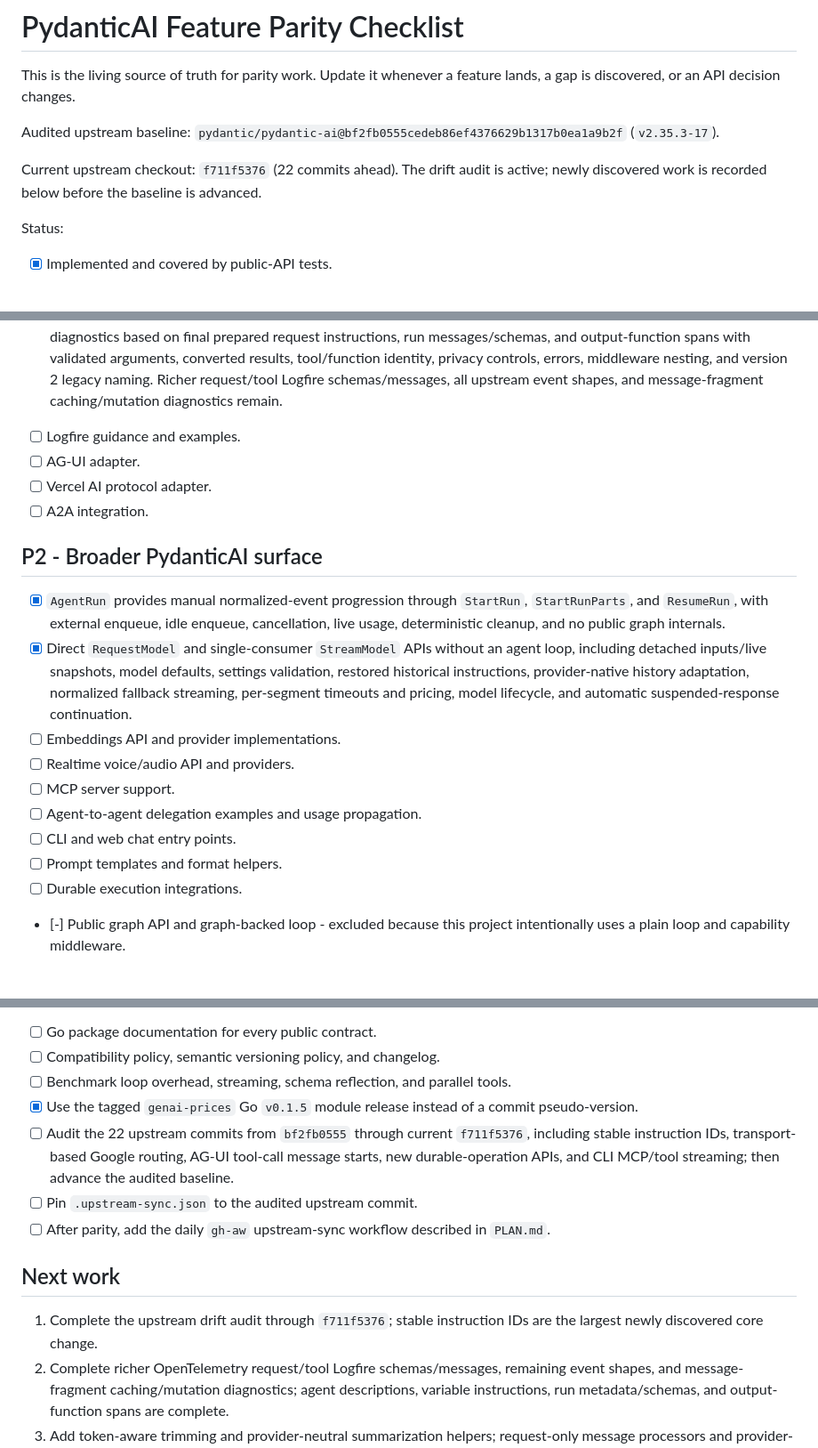
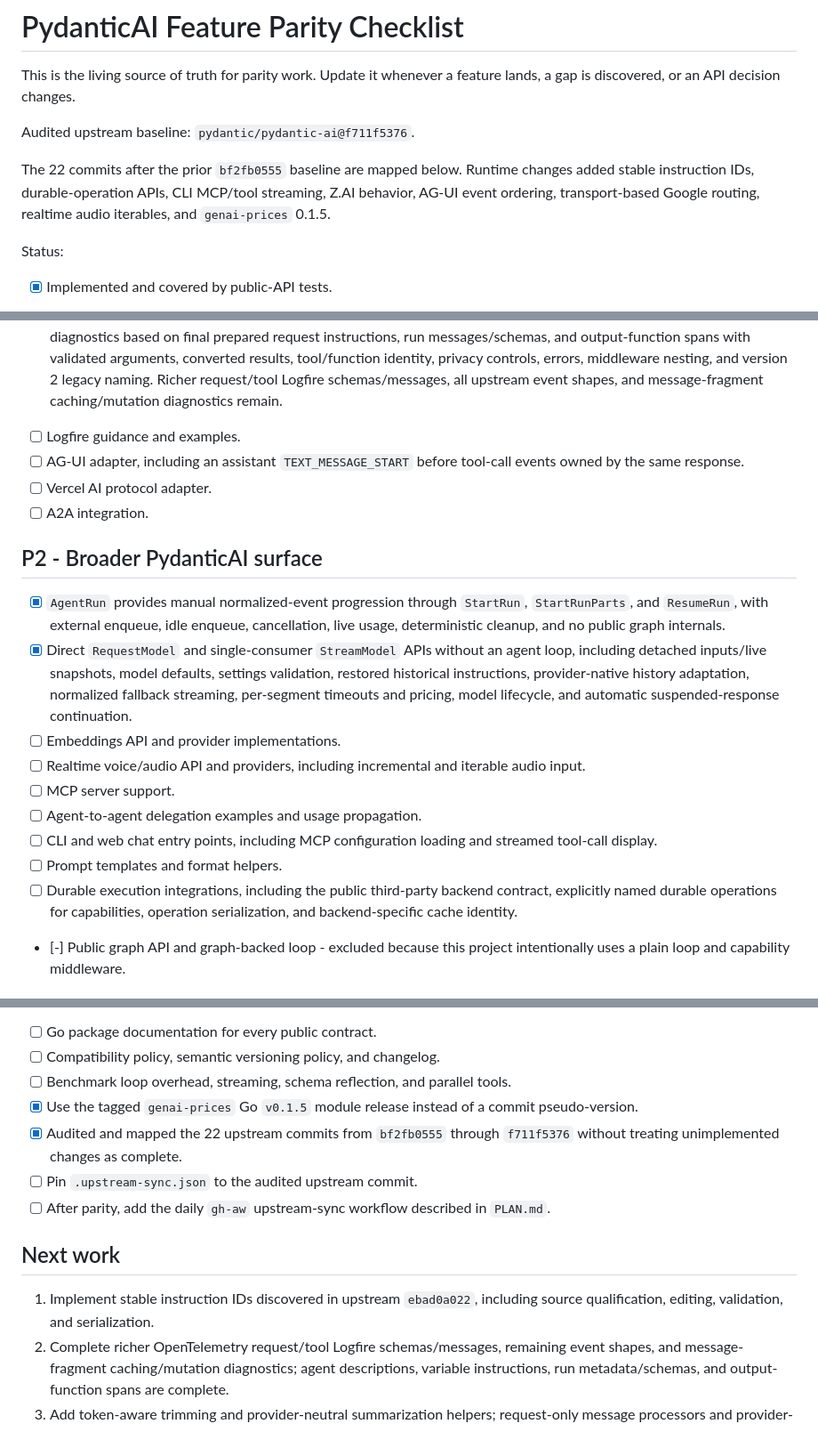
Before and after one commit to Kludex/pydantic-ai-go, a Markdown page: CHECKLIST.md, 3 parts joined by grey strips. Shown at 89% size. Rendered like a GitHub page.

Commit message:
Map upstream changes through f711f5376

```diff
--- a/CHECKLIST.md
+++ b/CHECKLIST.md
@@ -2,9 +2,9 @@
 
 This is the living source of truth for parity work. Update it whenever a feature lands, a gap is discovered, or an API decision changes.
 
-Audited upstream baseline: `pydantic/pydantic-ai@bf2fb0555cedeb86ef4376629b1317b0ea1a9b2f` (`v2.35.3-17`).
+Audited upstream baseline: `pydantic/pydantic-ai@f711f5376`.
 
-Current upstream checkout: `f711f5376` (22 commits ahead). The drift audit is active; newly discovered work is recorded below before the baseline is advanced.
+The 22 commits after the prior `bf2fb0555` baseline are mapped below. Runtime changes added stable instruction IDs, durable-operation APIs, CLI MCP/tool streaming, Z.AI behavior, AG-UI event ordering, transport-based Google routing, realtime audio iterables, and `genai-prices` 0.1.5.
 
 Status:
 
@@ -207,7 +207,7 @@ Status:
 - [ ] First-class `pydantic-evals-go` task adapter.
 - [~] Agent/model/tool spans and request cost attributes are present. `InstrumentedModel` adds client-kind request spans, GenAI request/response/provider/server/tool/message attributes, arbitrary first-class usage details, token/cost/time-to-first-chunk histograms, stream-lifetime spans, provider identity, and independent content/binary/request-parameter privacy controls. The outermost `Instrumentation` capability adds one run/request/tool hierarchy, configurable aggregate usage names, final or deferred output, full redacted message envelopes, latest instructions, new-message indexes, agent/run/conversation baggage, duplicate suppression, failed argument-validation spans, successful deferral metadata, application run metadata, agent names and dependency-rendered descriptions, variable-instruction diagnostics based on final prepared request instructions, run messages/schemas, and output-function spans with validated arguments, converted results, tool/function identity, privacy controls, errors, middleware nesting, and version 2 legacy naming. Richer request/tool Logfire schemas/messages, all upstream event shapes, and message-fragment caching/mutation diagnostics remain.
 - [ ] Logfire guidance and examples.
-- [ ] AG-UI adapter.
+- [ ] AG-UI adapter, including an assistant `TEXT_MESSAGE_START` before tool-call events owned by the same response.
 - [ ] Vercel AI protocol adapter.
 - [ ] A2A integration.
 
@@ -216,12 +216,12 @@ Status:
 - [x] `AgentRun` provides manual normalized-event progression through `StartRun`, `StartRunParts`, and `ResumeRun`, with external enqueue, idle enqueue, cancellation, live usage, deterministic cleanup, and no public graph internals.
 - [x] Direct `RequestModel` and single-consumer `StreamModel` APIs without an agent loop, including detached inputs/live snapshots, model defaults, settings validation, restored historical instructions, provider-native history adaptation, normalized fallback streaming, per-segment timeouts and pricing, model lifecycle, and automatic suspended-response continuation.
 - [ ] Embeddings API and provider implementations.
-- [ ] Realtime voice/audio API and providers.
+- [ ] Realtime voice/audio API and providers, including incremental and iterable audio input.
 - [ ] MCP server support.
 - [ ] Agent-to-agent delegation examples and usage propagation.
-- [ ] CLI and web chat entry points.
+- [ ] CLI and web chat entry points, including MCP configuration loading and streamed tool-call display.
 - [ ] Prompt templates and format helpers.
-- [ ] Durable execution integrations.
+- [ ] Durable execution integrations, including the public third-party backend contract, explicitly named durable operations for capabilities, operation serialization, and backend-specific cache identity.
 - [-] Public graph API and graph-backed loop - excluded because this project intentionally uses a plain loop and capability middleware.
 
 ## Quality, documentation, and maintenance
@@ -237,13 +237,13 @@ Status:
 - [ ] Compatibility policy, semantic versioning policy, and changelog.
 - [ ] Benchmark loop overhead, streaming, schema reflection, and parallel tools.
 - [x] Use the tagged `genai-prices` Go `v0.1.5` module release instead of a commit pseudo-version.
-- [ ] Audit the 22 upstream commits from `bf2fb0555` through current `f711f5376`, including stable instruction IDs, transport-based Google routing, AG-UI tool-call message starts, new durable-operation APIs, and CLI MCP/tool streaming; then advance the audited baseline.
+- [x] Audited and mapped the 22 upstream commits from `bf2fb0555` through `f711f5376` without treating unimplemented changes as complete.
 - [ ] Pin `.upstream-sync.json` to the audited upstream commit.
 - [ ] After parity, add the daily `gh-aw` upstream-sync workflow described in `PLAN.md`.
 
 ## Next work
 
-1. Complete the upstream drift audit through `f711f5376`; stable instruction IDs are the largest newly discovered core change.
+1. Implement stable instruction IDs discovered in upstream `ebad0a022`, including source qualification, editing, validation, and serialization.
 2. Complete richer OpenTelemetry request/tool Logfire schemas/messages, remaining event shapes, and message-fragment caching/mutation diagnostics; agent descriptions, variable instructions, run metadata/schemas, and output-function spans are complete.
 3. Add token-aware trimming and provider-neutral summarization helpers; request-only message processors and provider-native compaction are complete.
 4. Extend MCP shared sessions with model-backed sampling, elicitation, task extension/input-required retries, and OAuth helpers and examples.
```
Also changed, not shown: other parts of CHECKLIST.md (+1 -1 lines).
